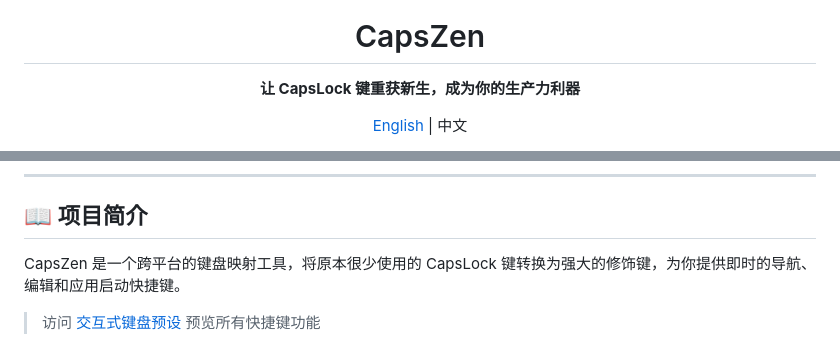
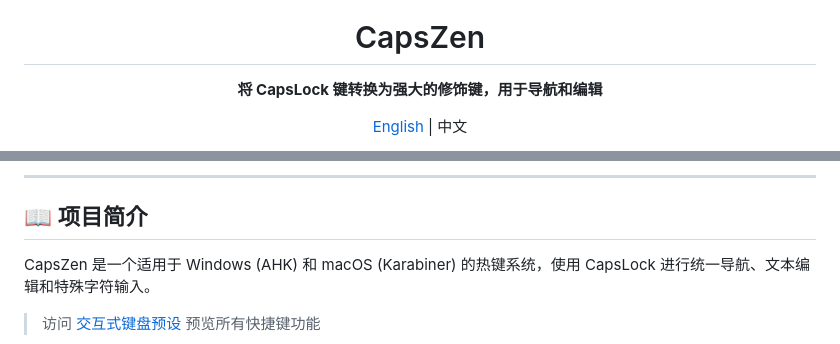
Before and after one commit to ZiyuZ/CapsZen, a Markdown page: README-zh.md, 2 parts joined by grey strips. Drawn GitHub-style.

```diff
--- a/README-zh.md
+++ b/README-zh.md
@@ -3,7 +3,7 @@
 <div align="center">
   <img src="docs/assets/CapsZen.png" alt="CapsZen Logo" width="120" height="120">
   <h1>CapsZen</h1>
-  <p><strong>让 CapsLock 键重获新生，成为你的生产力利器</strong></p>
+  <p><strong>将 CapsLock 键转换为强大的修饰键，用于导航和编辑</strong></p>
 
   [English](README.md) | 中文
 
@@ -16,7 +16,7 @@
 
 ## 📖 项目简介
 
-CapsZen 是一个跨平台的键盘映射工具，将原本很少使用的 CapsLock 键转换为强大的修饰键，为你提供即时的导航、编辑和应用启动快捷键。
+CapsZen 是一个适用于 Windows (AHK) 和 macOS (Karabiner) 的热键系统，使用 CapsLock 进行统一导航、文本编辑和特殊字符输入。
 
 > 访问 [交互式键盘预设](https://ziyuz.github.io/CapsZen) 预览所有快捷键功能
 
```
Also changed, not shown: other parts of README-zh.md (+3 -3 lines), README.md (+5 -5 lines).
